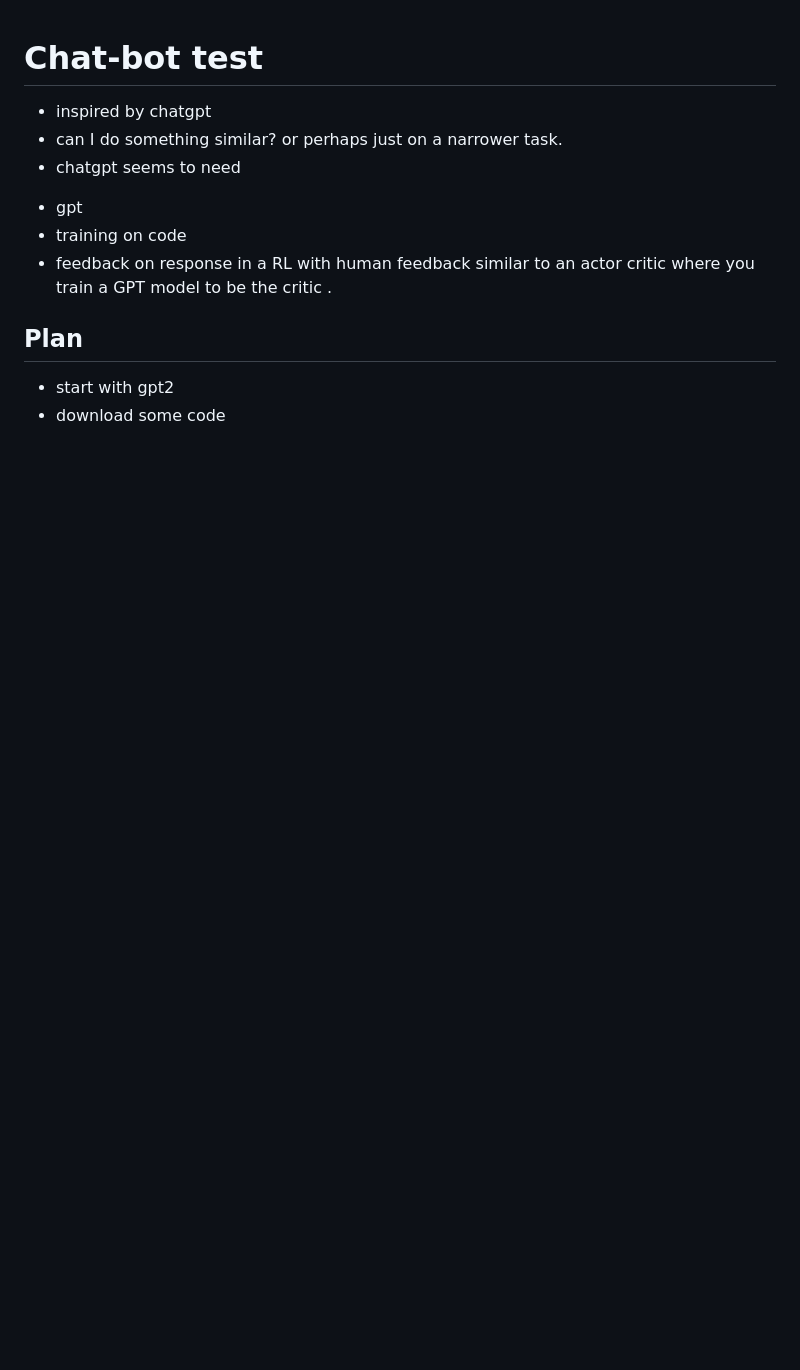
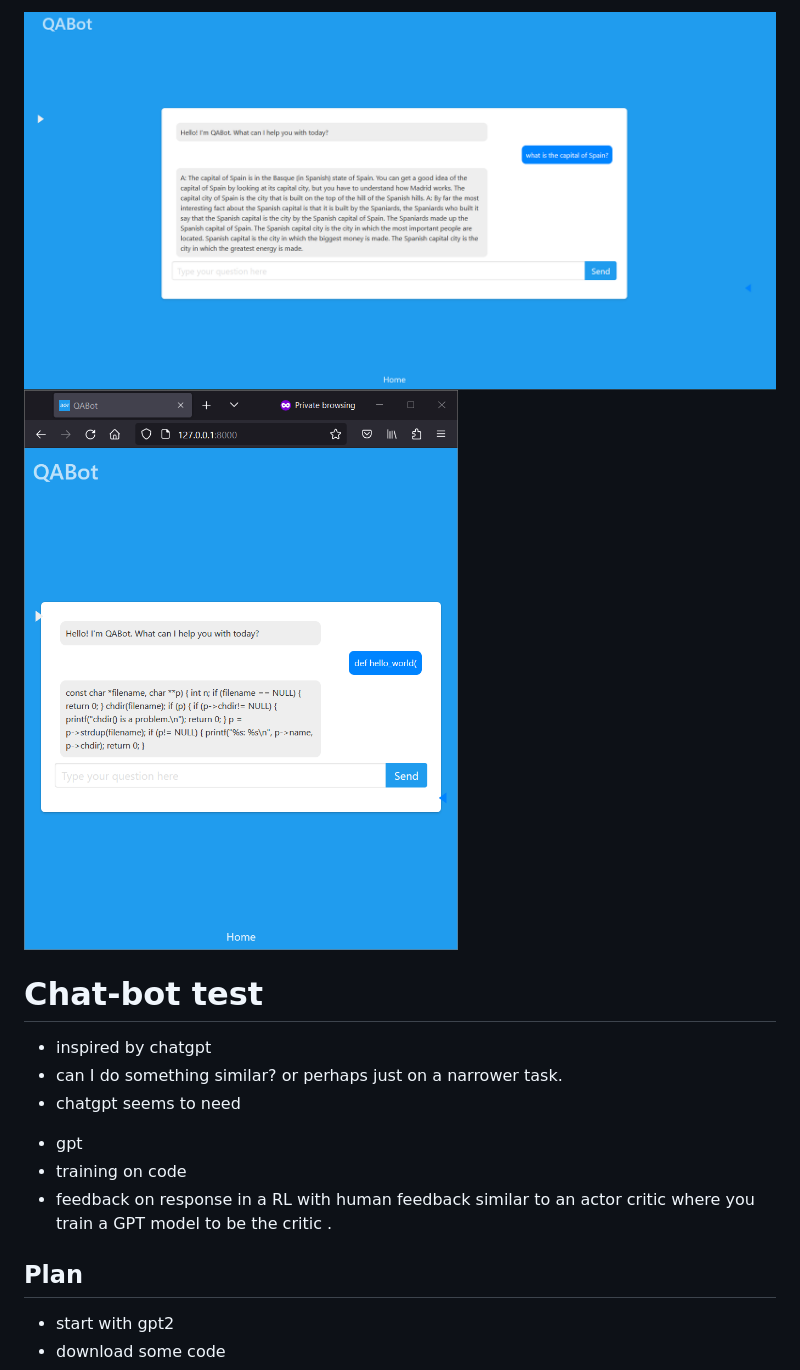
Before and after one commit to garland3/mysimplechatbot, a Markdown page: readme.md, the part around one of its changes. Drawn GitHub-style; pictures changed too: imgs/qa2.png (added), imgs/qabot.png (added); blank space fills up the shorter version.

```diff
--- a/readme.md
+++ b/readme.md
@@ -1,3 +1,9 @@
+![QABot](imgs/qabot.png)
+![mobileQabot](imgs/qa2.png)
+
+
+
+
 # Chat-bot test
 * inspired by chatgpt
 * can I do something similar? or perhaps just on a narrower task.
```
Also changed, not shown: other parts of readme.md (+7 -2 lines), 10 other files.
